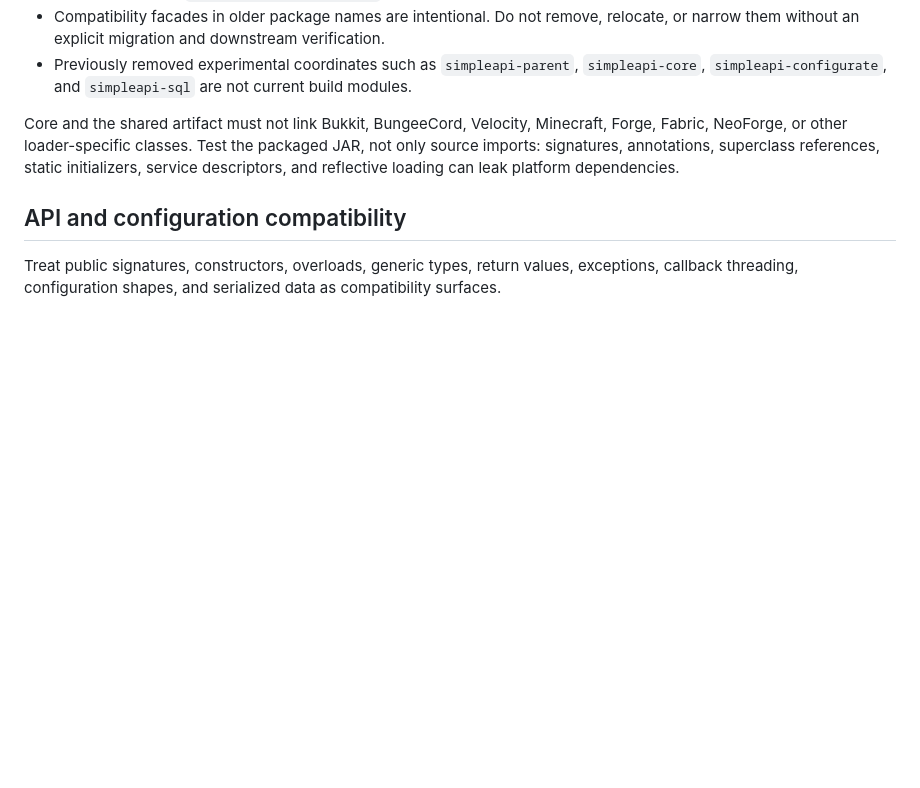
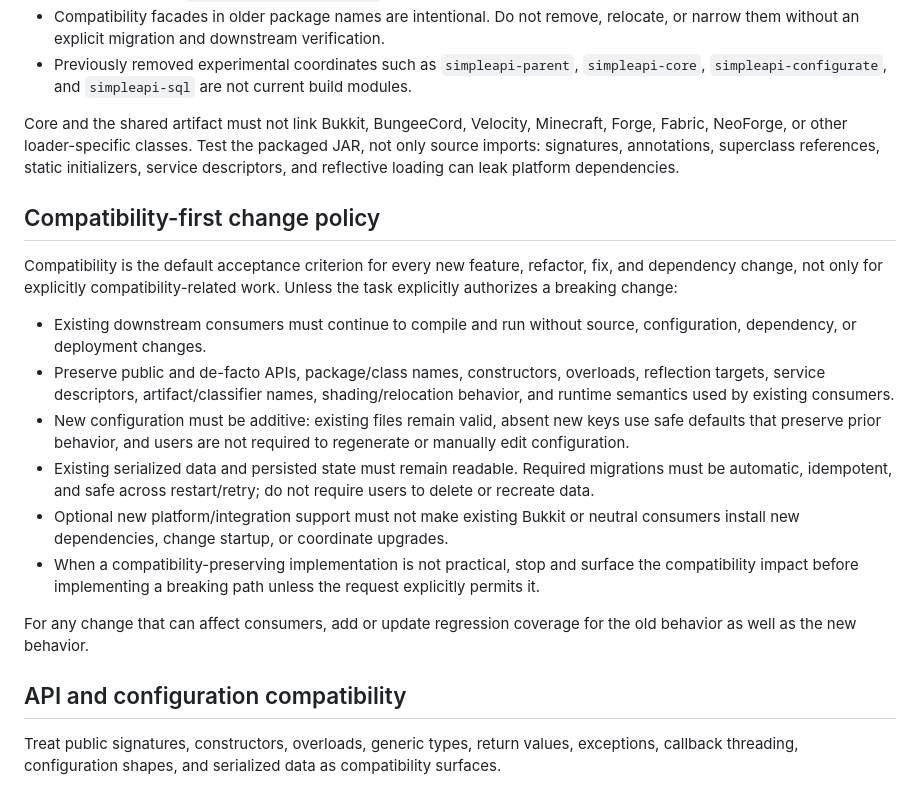
Before and after one commit to BenCodez/SimpleAPI, a Markdown page: AGENTS.md, the part around the change. Rendered like a GitHub page; blank space fills up the shorter version.

Commit message:
docs: enforce compatibility-first agent guidance

```diff
--- a/AGENTS.md
+++ b/AGENTS.md
@@ -23,6 +23,19 @@ Confirm current CI and POM settings before relying on these commands. Verify tha
 - Previously removed experimental coordinates such as `simpleapi-parent`, `simpleapi-core`, `simpleapi-configurate`, and `simpleapi-sql` are not current build modules.
 
 Core and the shared artifact must not link Bukkit, BungeeCord, Velocity, Minecraft, Forge, Fabric, NeoForge, or other loader-specific classes. Test the packaged JAR, not only source imports: signatures, annotations, superclass references, static initializers, service descriptors, and reflective loading can leak platform dependencies.
+
+## Compatibility-first change policy
+
+Compatibility is the default acceptance criterion for every new feature, refactor, fix, and dependency change, not only for explicitly compatibility-related work. Unless the task explicitly authorizes a breaking change:
+
+- Existing downstream consumers must continue to compile and run without source, configuration, dependency, or deployment changes.
+- Preserve public and de-facto APIs, package/class names, constructors, overloads, reflection targets, service descriptors, artifact/classifier names, shading/relocation behavior, and runtime semantics used by existing consumers.
+- New configuration must be additive: existing files remain valid, absent new keys use safe defaults that preserve prior behavior, and users are not required to regenerate or manually edit configuration.
+- Existing serialized data and persisted state must remain readable. Required migrations must be automatic, idempotent, and safe across restart/retry; do not require users to delete or recreate data.
+- Optional new platform/integration support must not make existing Bukkit or neutral consumers install new dependencies, change startup, or coordinate upgrades.
+- When a compatibility-preserving implementation is not practical, stop and surface the compatibility impact before implementing a breaking path unless the request explicitly permits it.
+
+For any change that can affect consumers, add or update regression coverage for the old behavior as well as the new behavior.
 
 ## API and configuration compatibility
 
```
